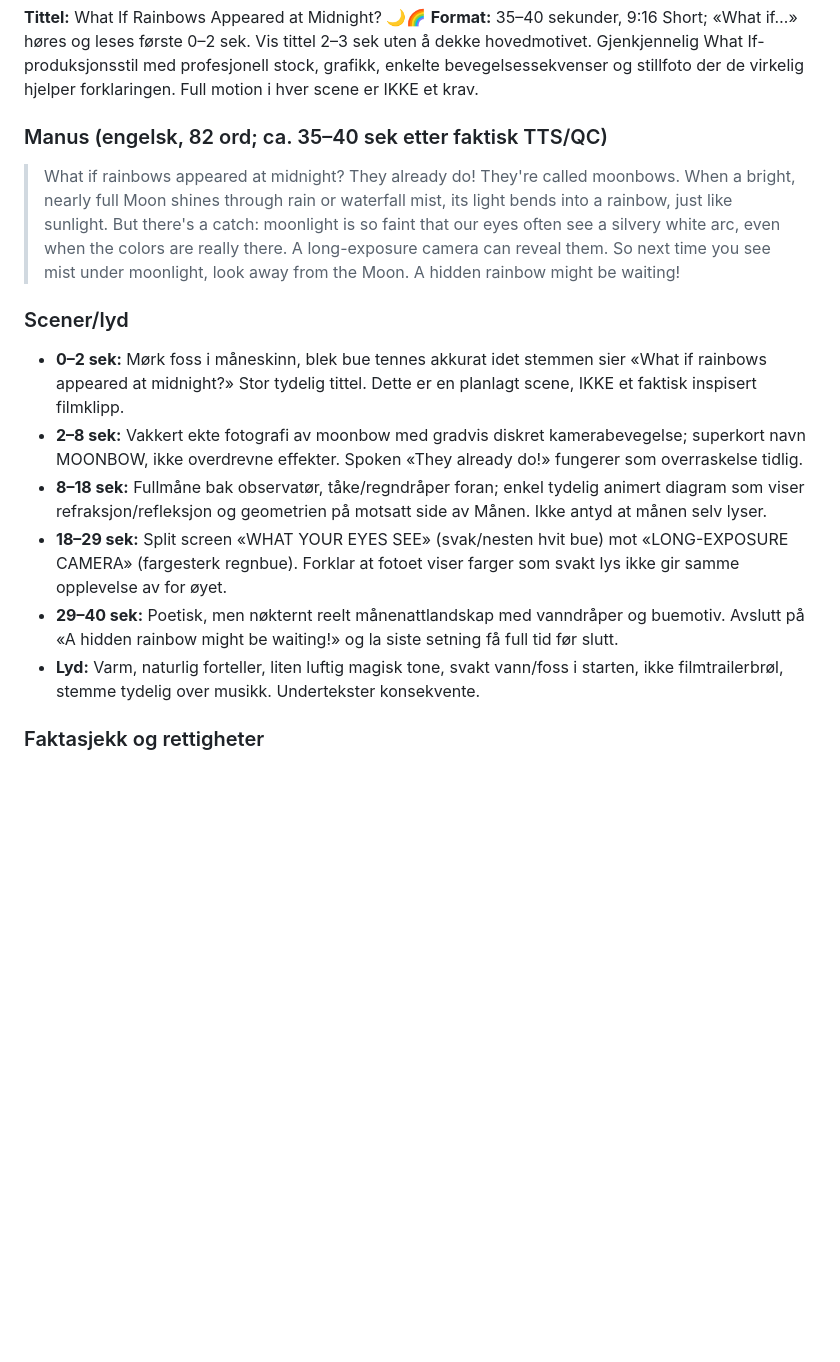
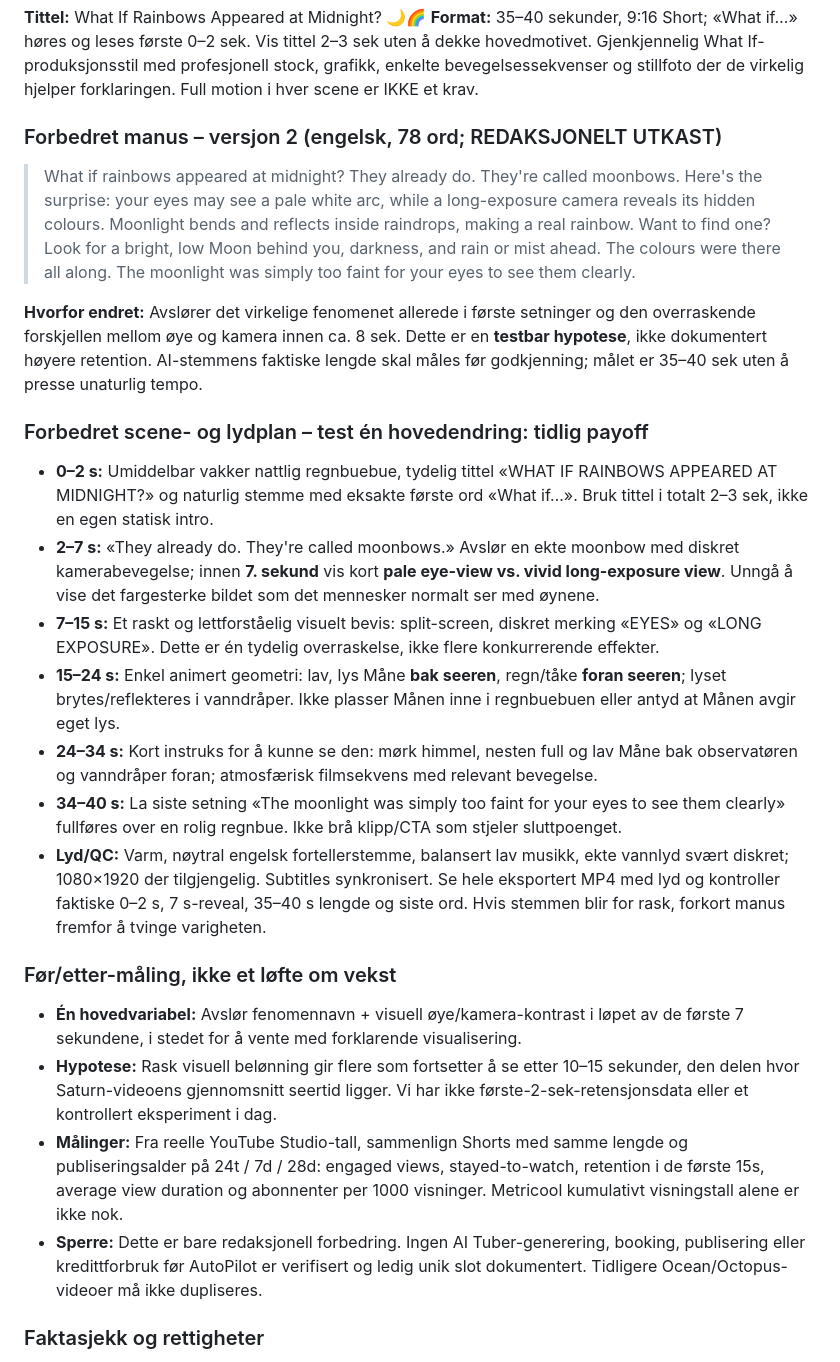
Before and after one commit to halvorforberg-dev/Creator-HQ, a Markdown page: data/whatif-moonbow-brief-2026-11-04.md, the part around the change. Rendered like a GitHub page; blank space fills up the shorter version.

Commit message:
Improve moonbow hook, reveal and measurable retention experiment

```diff
--- a/data/whatif-moonbow-brief-2026-11-04.md
+++ b/data/whatif-moonbow-brief-2026-11-04.md
@@ -7,18 +7,28 @@ Research: 4. november 2026, etter kontroll av Creator HQ, AI Tuber og Metricool.
 **Tittel:** What If Rainbows Appeared at Midnight? 🌙🌈
 **Format:** 35–40 sekunder, 9:16 Short; «What if…» høres og leses første 0–2 sek. Vis tittel 2–3 sek uten å dekke hovedmotivet. Gjenkjennelig What If-produksjonsstil med profesjonell stock, grafikk, enkelte bevegelsessekvenser og stillfoto der de virkelig hjelper forklaringen. Full motion i hver scene er IKKE et krav.
 
-### Manus (engelsk, 82 ord; ca. 35–40 sek etter faktisk TTS/QC)
+### Forbedret manus – versjon 2 (engelsk, 78 ord; REDAKSJONELT UTKAST)
 
-> What if rainbows appeared at midnight? They already do! They're called moonbows. When a bright, nearly full Moon shines through rain or waterfall mist, its light bends into a rainbow, just like sunlight. But there's a catch: moonlight is so faint that our eyes often see a silvery white arc, even when the colors are really there. A long-exposure camera can reveal them. So next time you see mist under moonlight, look away from the Moon. A hidden rainbow might be waiting!
+> What if rainbows appeared at midnight? They already do. They're called moonbows. Here's the surprise: your eyes may see a pale white arc, while a long-exposure camera reveals its hidden colours. Moonlight bends and reflects inside raindrops, making a real rainbow. Want to find one? Look for a bright, low Moon behind you, darkness, and rain or mist ahead. The colours were there all along. The moonlight was simply too faint for your eyes to see them clearly.
 
-### Scener/lyd
+**Hvorfor endret:** Avslører det virkelige fenomenet allerede i første setninger og den overraskende forskjellen mellom øye og kamera innen ca. 8 sek. Dette er en **testbar hypotese**, ikke dokumentert høyere retention. AI-stemmens faktiske lengde skal måles før godkjenning; målet er 35–40 sek uten å presse unaturlig tempo.
 
-- **0–2 sek:** Mørk foss i måneskinn, blek bue tennes akkurat idet stemmen sier «What if rainbows appeared at midnight?» Stor tydelig tittel. Dette er en planlagt scene, IKKE et faktisk inspisert filmklipp.
-- **2–8 sek:** Vakkert ekte fotografi av moonbow med gradvis diskret kamerabevegelse; superkort navn MOONBOW, ikke overdrevne effekter. Spoken «They already do!» fungerer som overraskelse tidlig.
-- **8–18 sek:** Fullmåne bak observatør, tåke/regndråper foran; enkel tydelig animert diagram som viser refraksjon/refleksjon og geometrien på motsatt side av Månen. Ikke antyd at månen selv lyser.
-- **18–29 sek:** Split screen «WHAT YOUR EYES SEE» (svak/nesten hvit bue) mot «LONG-EXPOSURE CAMERA» (fargesterk regnbue). Forklar at fotoet viser farger som svakt lys ikke gir samme opplevelse av for øyet.
-- **29–40 sek:** Poetisk, men nøkternt reelt månenattlandskap med vanndråper og buemotiv. Avslutt på «A hidden rainbow might be waiting!» og la siste setning få full tid før slutt.
-- **Lyd:** Varm, naturlig forteller, liten luftig magisk tone, svakt vann/foss i starten, ikke filmtrailerbrøl, stemme tydelig over musikk. Undertekster konsekvente.
+### Forbedret scene- og lydplan – test én hovedendring: tidlig payoff
+
+- **0–2 s:** Umiddelbar vakker nattlig regnbuebue, tydelig tittel «WHAT IF RAINBOWS APPEARED AT MIDNIGHT?» og naturlig stemme med eksakte første ord «What if…». Bruk tittel i totalt 2–3 sek, ikke en egen statisk intro.
+- **2–7 s:** «They already do. They're called moonbows.» Avslør en ekte moonbow med diskret kamerabevegelse; innen **7. sekund** vis kort **pale eye-view vs. vivid long-exposure view**. Unngå å vise det fargesterke bildet som det mennesker normalt ser med øynene.
+- **7–15 s:** Et raskt og lettforståelig visuelt bevis: split-screen, diskret merking «EYES» og «LONG EXPOSURE». Dette er én tydelig overraskelse, ikke flere konkurrerende effekter.
+- **15–24 s:** Enkel animert geometri: lav, lys Måne **bak seeren**, regn/tåke **foran seeren**; lyset brytes/reflekteres i vanndråper. Ikke plasser Månen inne i regnbuebuen eller antyd at Månen avgir eget lys.
+- **24–34 s:** Kort instruks for å kunne se den: mørk himmel, nesten full og lav Måne bak observatøren og vanndråper foran; atmosfærisk filmsekvens med relevant bevegelse.
+- **34–40 s:** La siste setning «The moonlight was simply too faint for your eyes to see them clearly» fullføres over en rolig regnbue. Ikke brå klipp/CTA som stjeler sluttpoenget.
+- **Lyd/QC:** Varm, nøytral engelsk fortellerstemme, balansert lav musikk, ekte vannlyd svært diskret; 1080×1920 der tilgjengelig. Subtitles synkronisert. Se hele eksportert MP4 med lyd og kontroller faktiske 0–2 s, 7 s-reveal, 35–40 s lengde og siste ord. Hvis stemmen blir for rask, forkort manus fremfor å tvinge varigheten.
+
+### Før/etter-måling, ikke et løfte om vekst
+
+- **Én hovedvariabel:** Avslør fenomennavn + visuell øye/kamera-kontrast i løpet av de første 7 sekundene, i stedet for å vente med forklarende visualisering.
+- **Hypotese:** Rask visuell belønning gir flere som fortsetter å se etter 10–15 sekunder, den delen hvor Saturn-videoens gjennomsnitt seertid ligger. Vi har ikke første-2-sek-retensjonsdata eller et kontrollert eksperiment i dag.
+- **Målinger:** Fra reelle YouTube Studio-tall, sammenlign Shorts med samme lengde og publiseringsalder på 24t / 7d / 28d: engaged views, stayed-to-watch, retention i de første 15s, average view duration og abonnenter per 1000 visninger. Metricool kumulativt visningstall alene er ikke nok.
+- **Sperre:** Dette er bare redaksjonell forbedring. Ingen AI Tuber-generering, booking, publisering eller kredittforbruk før AutoPilot er verifisert og ledig unik slot dokumentert. Tidligere Ocean/Octopus-videoer må ikke dupliseres.
 
 ### Faktasjekk og rettigheter
 
```
